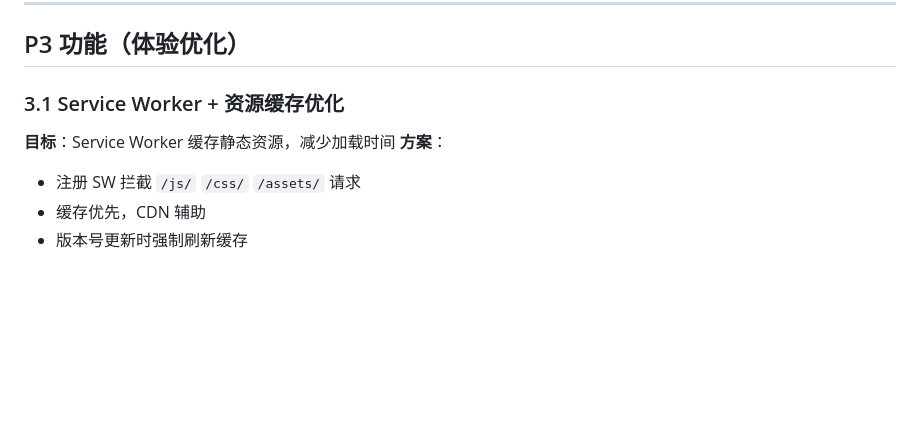
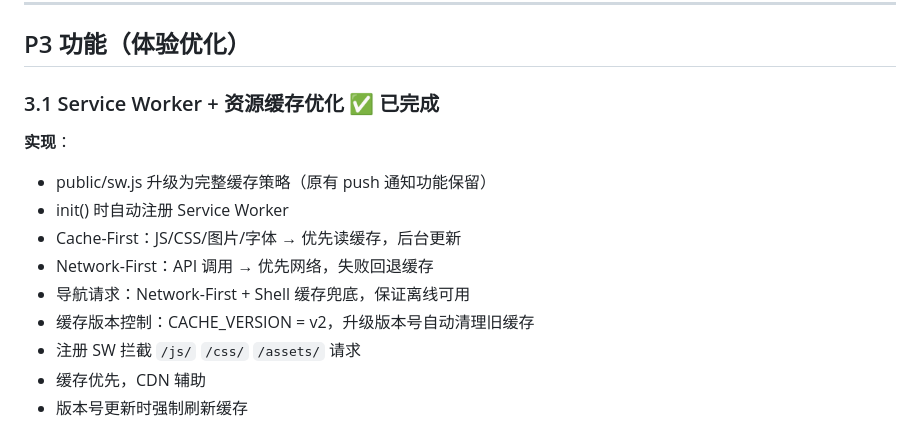
Before and after one commit to TimeIsShort/pandahub, a Markdown page: docs/forum-feature-next-plan.md, the part around the change. Drawn GitHub-style; blank space fills up the shorter version.

Commit message:
docs: 更新P3.1完成状态

```diff
--- a/docs/forum-feature-next-plan.md
+++ b/docs/forum-feature-next-plan.md
@@ -94,9 +94,14 @@
 
 ## P3 功能（体验优化）
 
-### 3.1 Service Worker + 资源缓存优化
-**目标**：Service Worker 缓存静态资源，减少加载时间
-**方案**：
+### 3.1 Service Worker + 资源缓存优化 ✅ 已完成
+**实现**：
+- public/sw.js 升级为完整缓存策略（原有 push 通知功能保留）
+- init() 时自动注册 Service Worker
+- Cache-First：JS/CSS/图片/字体 → 优先读缓存，后台更新
+- Network-First：API 调用 → 优先网络，失败回退缓存
+- 导航请求：Network-First + Shell 缓存兜底，保证离线可用
+- 缓存版本控制：CACHE_VERSION = v2，升级版本号自动清理旧缓存
 - 注册 SW 拦截 `/js/` `/css/` `/assets/` 请求
 - 缓存优先，CDN 辅助
 - 版本号更新时强制刷新缓存
```
